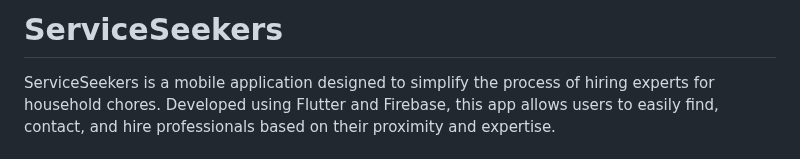
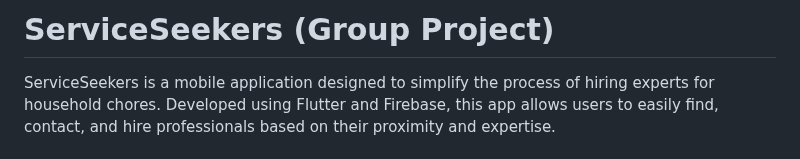
Before and after one commit to Eisyatin/ServiceSeekers2, a Markdown page: README.md, the part around the change. GitHub-like rendering.

```diff
--- a/README.md
+++ b/README.md
@@ -1,4 +1,4 @@
-# ServiceSeekers
+# ServiceSeekers (Group Project)
 
 ServiceSeekers is a mobile application designed to simplify the process of hiring experts for household chores. Developed using Flutter and Firebase, this app allows users to easily find, contact, and hire professionals based on their proximity and expertise.
 
```
